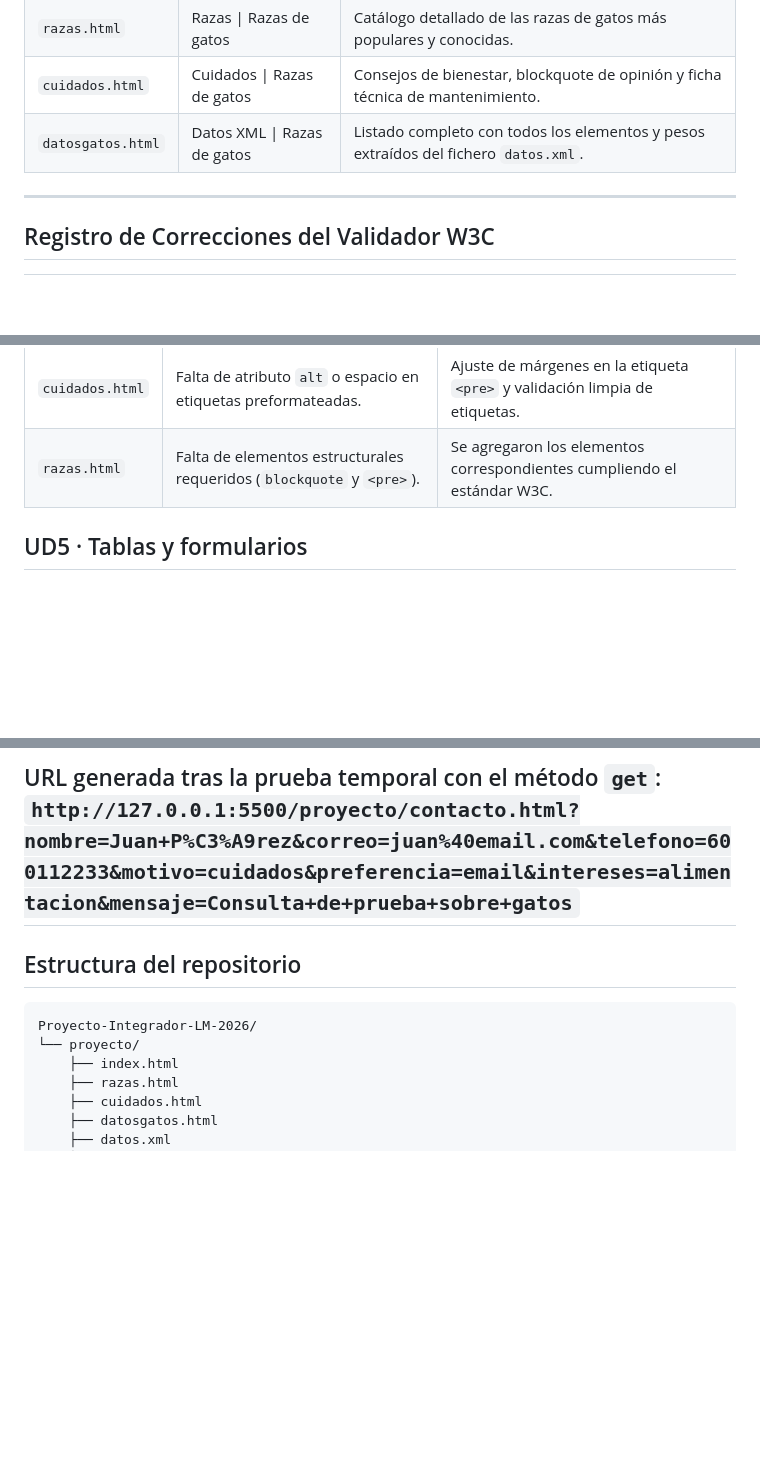
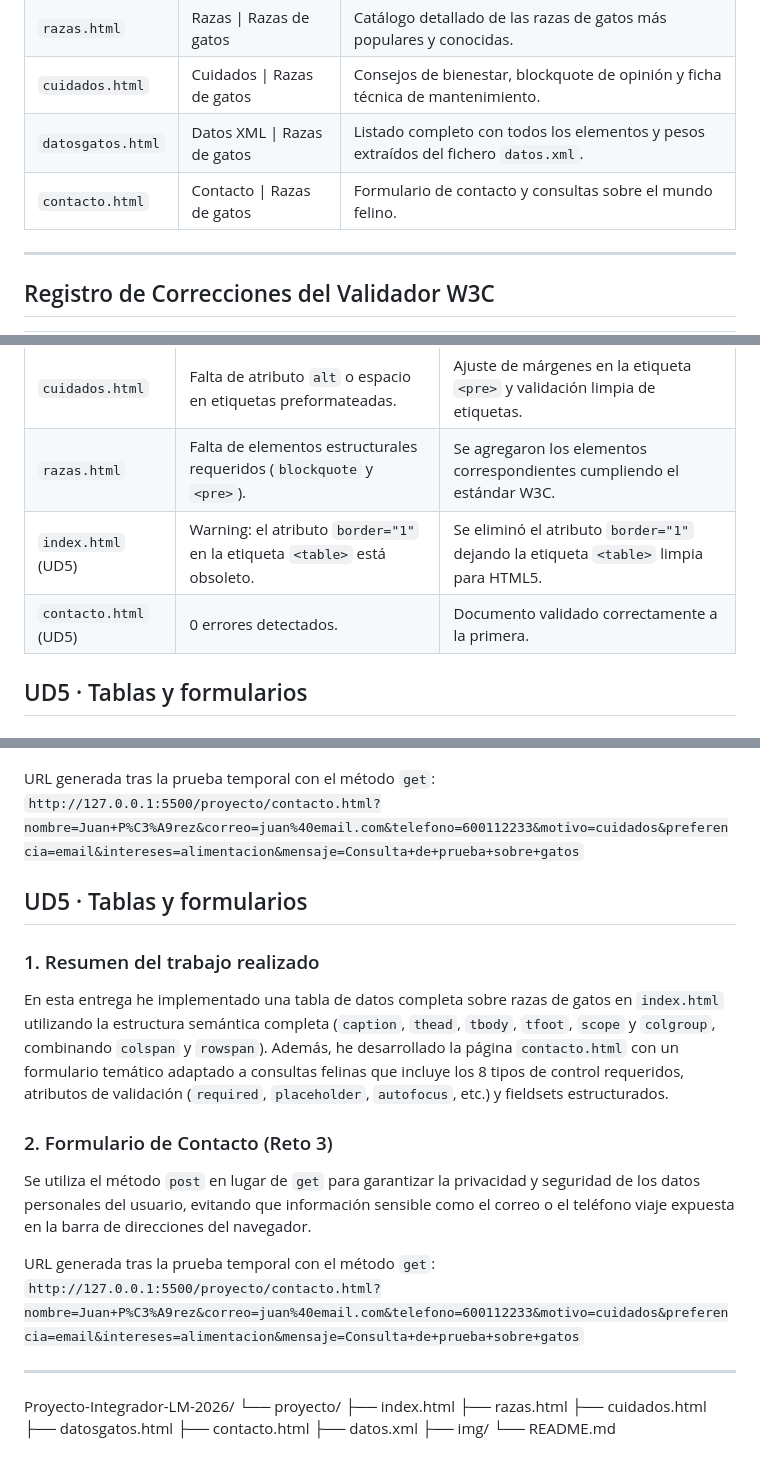
Before and after one commit to maximilianoabilahoud-dotcom/Proyecto-Integrador-LM-2026, a Markdown page: proyecto/README.md, 3 parts joined by grey strips. GitHub-like rendering; blank space fills up the shorter version.

Commit message:
feat(proyecto): ud5 tables and forms delivery

````diff
--- a/proyecto/README.md
+++ b/proyecto/README.md
@@ -33,6 +33,7 @@ Analizando el estado actual de mi archivo `index.html` con respecto a los conten
 | `razas.html` | Razas \| Razas de gatos | Catálogo detallado de las razas de gatos más populares y conocidas. |
 | `cuidados.html` | Cuidados \| Razas de gatos | Consejos de bienestar, blockquote de opinión y ficha técnica de mantenimiento. |
 | `datosgatos.html` | Datos XML \| Razas de gatos | Listado completo con todos los elementos y pesos extraídos del fichero `datos.xml`. |
+| `contacto.html` | Contacto \| Razas de gatos | Formulario de contacto y consultas sobre el mundo felino. |
 
 ---
 
@@ -44,6 +45,8 @@ Analizando el estado actual de mi archivo `index.html` con respecto a los conten
 | `index.html` | Carácter especial `©` insertado en texto plano. | Se sustituyó por la entidad HTML oficial `&copy;`. |
 | `cuidados.html` | Falta de atributo `alt` o espacio en etiquetas preformateadas. | Ajuste de márgenes en la etiqueta `<pre>` y validación limpia de etiquetas. |
 | `razas.html` | Falta de elementos estructurales requeridos (`blockquote` y `<pre>`). | Se agregaron los elementos correspondientes cumpliendo el estándar W3C. |
+| `index.html` (UD5) | Warning: el atributo `border="1"` en la etiqueta `<table>` está obsoleto. | Se eliminó el atributo `border="1"` dejando la etiqueta `<table>` limpia para HTML5. |
+| `contacto.html` (UD5) | 0 errores detectados. | Documento validado correctamente a la primera. |
 
 ## UD5 · Tablas y formularios
 
@@ -53,16 +56,28 @@ Se utiliza el método `post` en lugar de `get` para garantizar la privacidad y s
 
 URL generada tras la prueba temporal con el método `get`:
 `http://127.0.0.1:5500/proyecto/contacto.html?nombre=Juan+P%C3%A9rez&correo=juan%40email.com&telefono=600112233&motivo=cuidados&preferencia=email&intereses=alimentacion&mensaje=Consulta+de+prueba+sobre+gatos`
+
+## UD5 · Tablas y formularios
+
+### 1. Resumen del trabajo realizado
+En esta entrega he implementado una tabla de datos completa sobre razas de gatos en `index.html` utilizando la estructura semántica completa (`caption`, `thead`, `tbody`, `tfoot`, `scope` y `colgroup`, combinando `colspan` y `rowspan`). Además, he desarrollado la página `contacto.html` con un formulario temático adaptado a consultas felinas que incluye los 8 tipos de control requeridos, atributos de validación (`required`, `placeholder`, `autofocus`, etc.) y fieldsets estructurados.
+
+### 2. Formulario de Contacto (Reto 3)
+
+Se utiliza el método `post` en lugar de `get` para garantizar la privacidad y seguridad de los datos personales del usuario, evitando que información sensible como el correo o el teléfono viaje expuesta en la barra de direcciones del navegador.
+
+URL generada tras la prueba temporal con el método `get`:
+`http://127.0.0.1:5500/proyecto/contacto.html?nombre=Juan+P%C3%A9rez&correo=juan%40email.com&telefono=600112233&motivo=cuidados&preferencia=email&intereses=alimentacion&mensaje=Consulta+de+prueba+sobre+gatos`
+
 ---
 
-## Estructura del repositorio
-```text
 Proyecto-Integrador-LM-2026/
 └── proyecto/
     ├── index.html
     ├── razas.html
     ├── cuidados.html
     ├── datosgatos.html
+    ├── contacto.html
     ├── datos.xml
     ├── img/
     └── README.md
````
